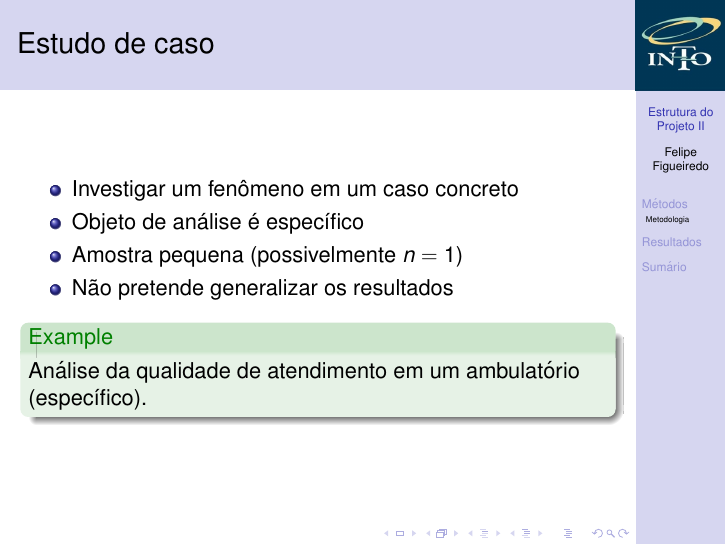
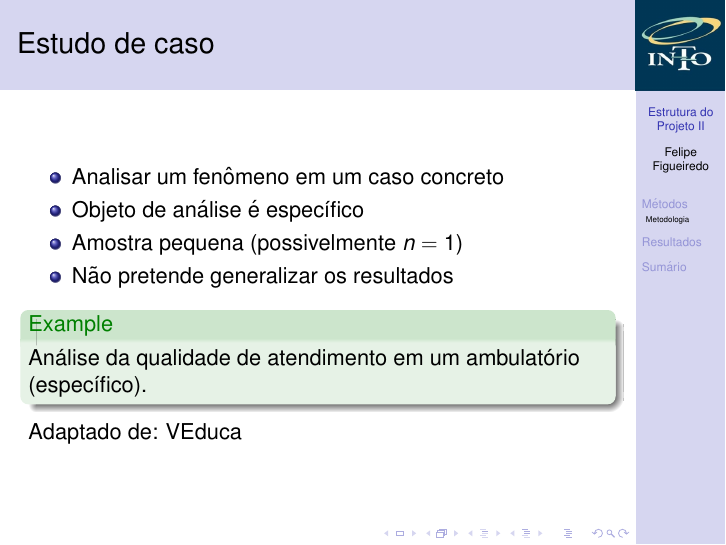
Before and after one commit to philsf/Metodologia_Cientifica, LaTeX slides (Aulas/MC - Aula ProjetoII.tex): page 23 of 25. Compiled offline with pdfLaTeX.

Commit message:
* Aulas/MC - Aula ProjetoII.tex: Estudo de caso

```diff
--- a/Aulas/MC - Aula ProjetoII.tex
+++ b/Aulas/MC - Aula ProjetoII.tex
@@ -216,7 +216,7 @@
 
 \begin{frame}{Estudo de caso}
   \begin{itemize}
-  \item Investigar um fenômeno em um caso concreto
+  \item Analisar um fenômeno em um caso concreto
   \item Objeto de análise é específico
   \item Amostra pequena (possivelmente $n=1$)
   \item Não pretende generalizar os resultados
@@ -224,6 +224,7 @@
   \begin{example}
     Análise da qualidade de atendimento em um ambulatório (específico).
   \end{example}
+  Adaptado de: VEduca
 \end{frame}
 
 \section{Resultados}
```
